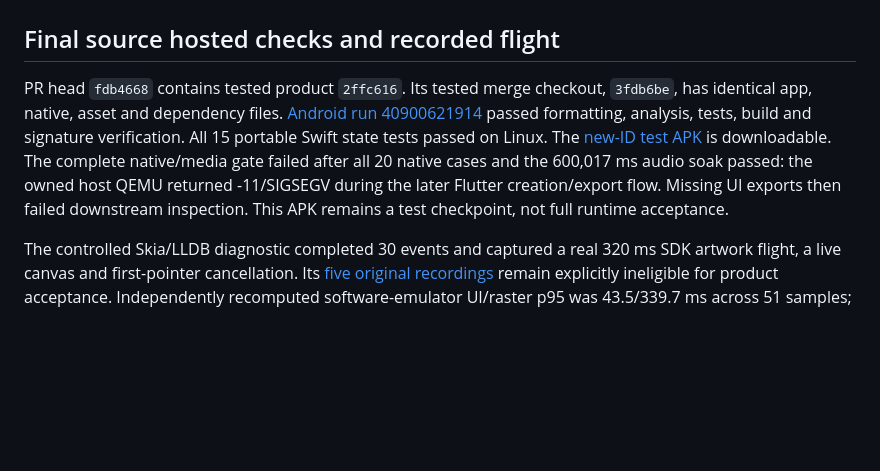
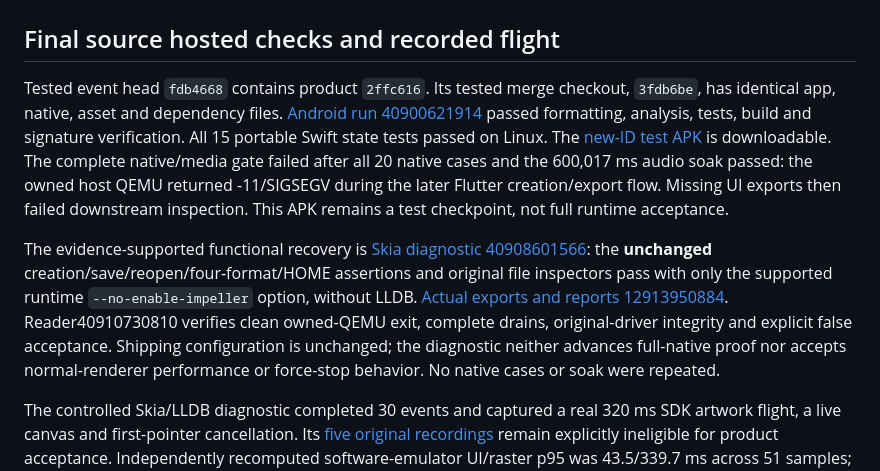
Before and after one commit to Imran-shisheo/DrawMusic, a Markdown page: docs/DEVELOPMENT-STATUS.md, the part around the change. GitHub-like rendering; blank space fills up the shorter version.

```diff
--- a/docs/DEVELOPMENT-STATUS.md
+++ b/docs/DEVELOPMENT-STATUS.md
@@ -2,7 +2,9 @@
 
 ## Final source hosted checks and recorded flight
 
-PR head `fdb4668` contains tested product `2ffc616`. Its tested merge checkout, `3fdb6be`, has identical app, native, asset and dependency files. [Android run 40900621914](https://github.com/Imran-shisheo/DrawMusic/actions/runs/40900621914) passed formatting, analysis, tests, build and signature verification. All 15 portable Swift state tests passed on Linux. The [new-ID test APK](https://github.com/Imran-shisheo/DrawMusic/actions/runs/40900621914/artifacts/12910565998) is downloadable. The complete native/media gate failed after all 20 native cases and the 600,017 ms audio soak passed: the owned host QEMU returned -11/SIGSEGV during the later Flutter creation/export flow. Missing UI exports then failed downstream inspection. This APK remains a test checkpoint, not full runtime acceptance.
+Tested event head `fdb4668` contains product `2ffc616`. Its tested merge checkout, `3fdb6be`, has identical app, native, asset and dependency files. [Android run 40900621914](https://github.com/Imran-shisheo/DrawMusic/actions/runs/40900621914) passed formatting, analysis, tests, build and signature verification. All 15 portable Swift state tests passed on Linux. The [new-ID test APK](https://github.com/Imran-shisheo/DrawMusic/actions/runs/40900621914/artifacts/12910565998) is downloadable. The complete native/media gate failed after all 20 native cases and the 600,017 ms audio soak passed: the owned host QEMU returned -11/SIGSEGV during the later Flutter creation/export flow. Missing UI exports then failed downstream inspection. This APK remains a test checkpoint, not full runtime acceptance.
+
+The evidence-supported functional recovery is [Skia diagnostic 40908601566](https://github.com/Imran-shisheo/DrawMusic/actions/runs/40908601566): the **unchanged** creation/save/reopen/four-format/HOME assertions and original file inspectors pass with only the supported runtime `--no-enable-impeller` option, without LLDB. [Actual exports and reports 12913950884](https://github.com/Imran-shisheo/DrawMusic/actions/runs/40908601566/artifacts/12913950884). Reader40910730810 verifies clean owned-QEMU exit, complete drains, original-driver integrity and explicit false acceptance. Shipping configuration is unchanged; the diagnostic neither advances full-native proof nor accepts normal-renderer performance or force-stop behavior. No native cases or soak were repeated.
 
 The controlled Skia/LLDB diagnostic completed 30 events and captured a real 320 ms SDK artwork flight, a live canvas and first-pointer cancellation. Its [five original recordings](https://github.com/Imran-shisheo/DrawMusic/actions/runs/40898942507/artifacts/12910095529) remain explicitly ineligible for product acceptance. Independently recomputed software-emulator UI/raster p95 was 43.5/339.7 ms across 51 samples; all 51 missed the budget in at least one stage. These measurements do not establish smoothness.
 
```
Also changed, not shown: docs/EMULATOR-FAULT-DIAGNOSTIC-2026-10-29.md (+18 -1 lines), docs/GRAPHITE-DELIVERY-2026-10-29.md (+3 -1 lines).
